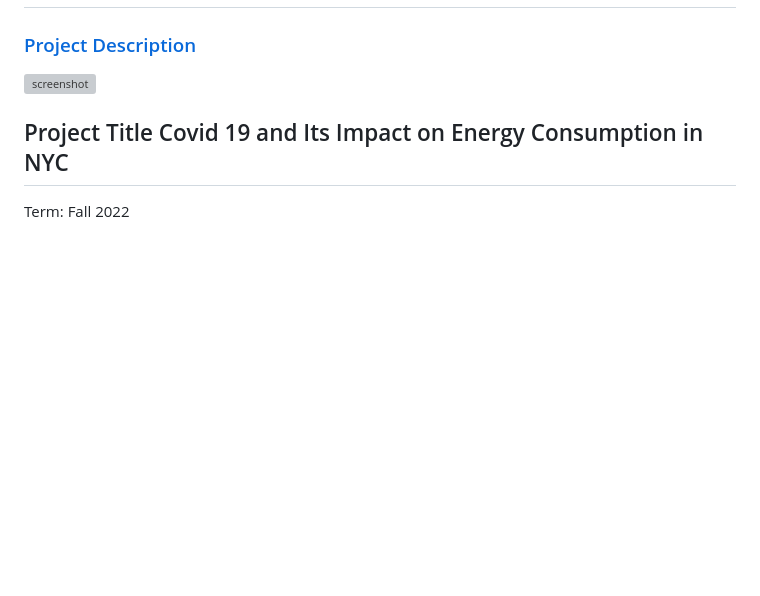
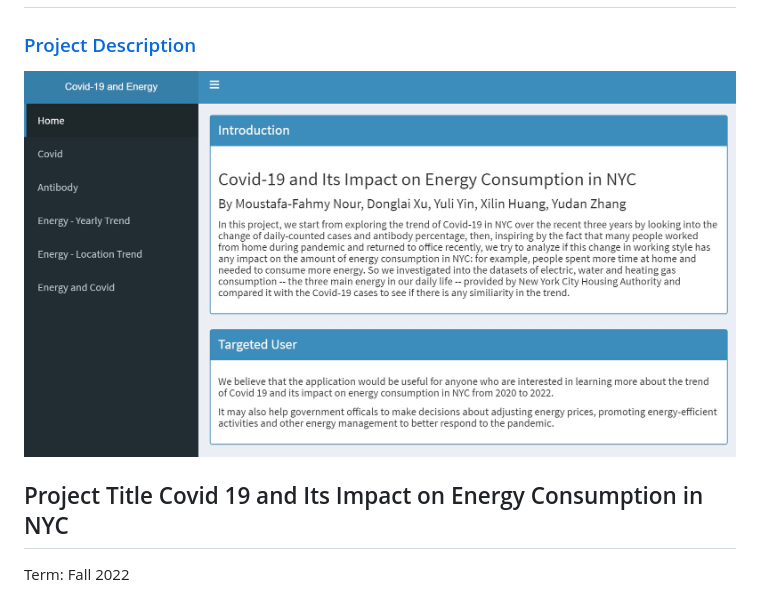
Before and after one commit to TZstatsADS/fall2022-project2-group12, a Markdown page: README.md, the part around the change. Drawn GitHub-style; pictures changed too: doc/figs/home.jpg (added); blank space fills up the shorter version; grey boxes are pictures that could not be loaded.

Commit message:
add pic

```diff
--- a/README.md
+++ b/README.md
@@ -2,7 +2,7 @@
 
 ### [Project Description](doc/project2_desc.md)
 
-![screenshot](doc/figs/map.jpg)
+![screenshot](doc/figs/home.jpg)
 
 ## Project Title Covid 19 and Its Impact on Energy Consumption in NYC
 Term: Fall 2022
```
